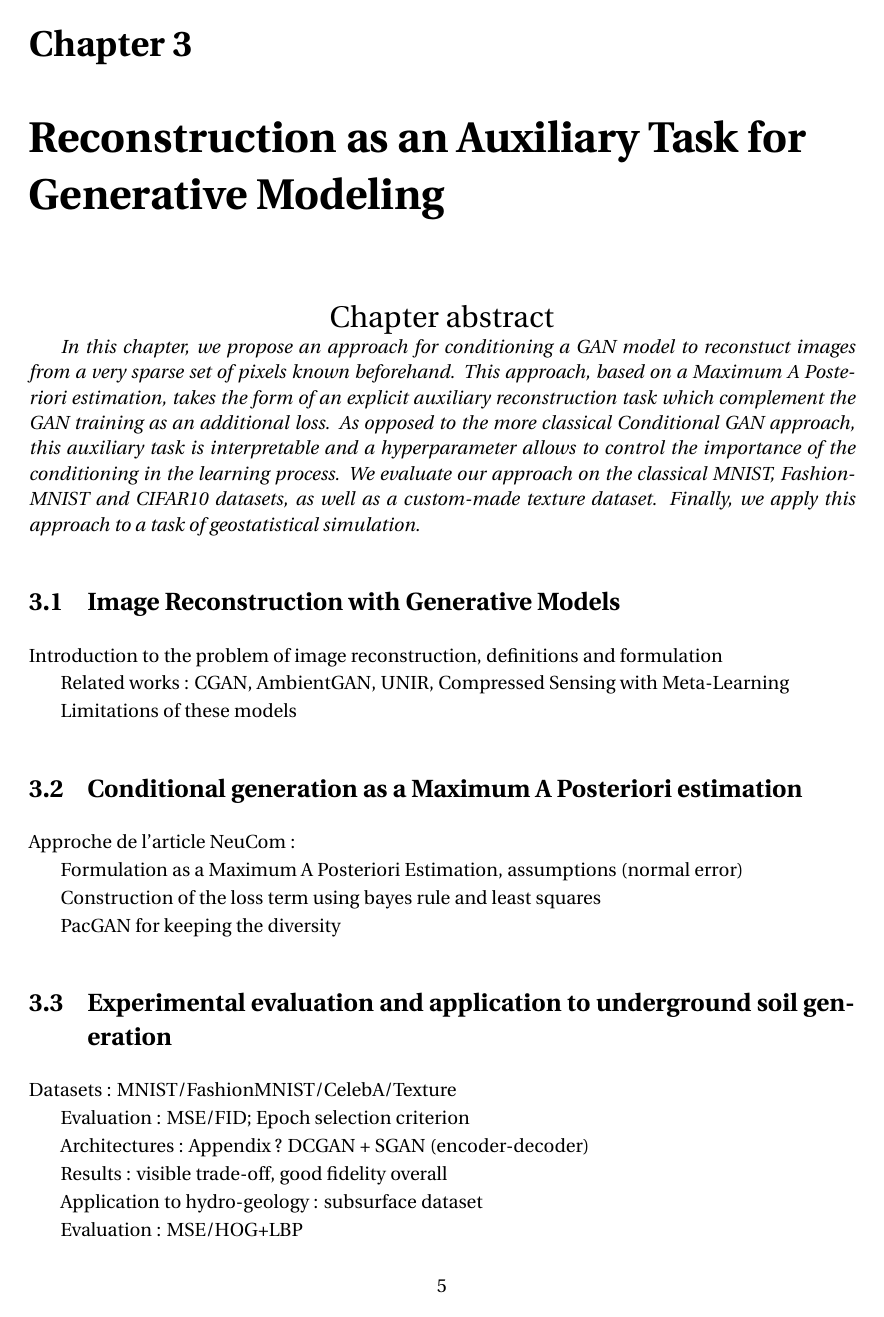
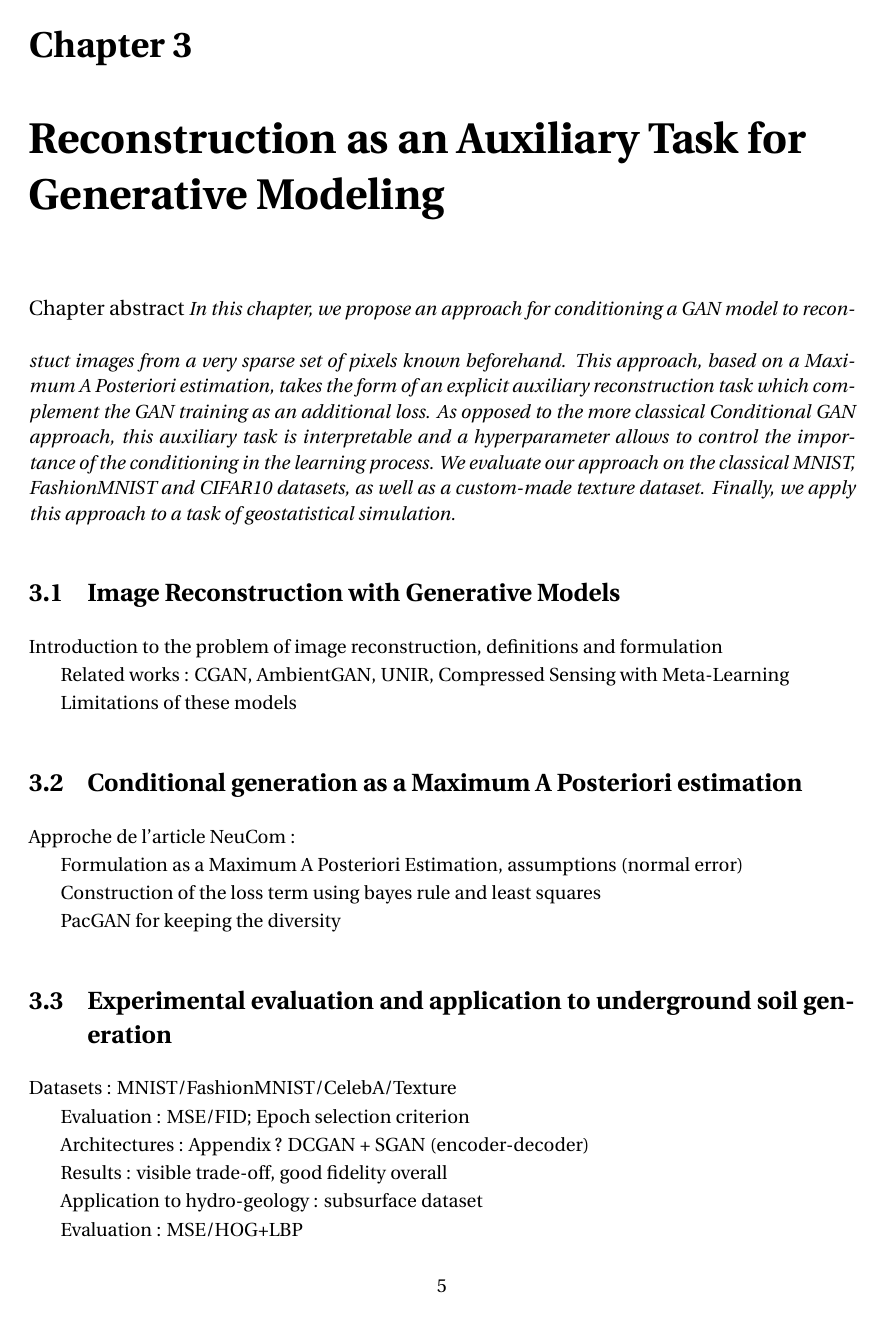
Before and after one commit to cyprienruffino/phd_thesis, a LaTeX document (Manuscrit.tex, which reads CommandesPerso.tex): page 19 of 43. Compiled offline with pdfLaTeX.

Commit message:
txs auto checkin

```diff
--- a/CommandesPerso.tex
+++ b/CommandesPerso.tex
@@ -43,4 +43,4 @@
 \newcommand{\CR}[1]{{\color{blue} CR:  #1}}
 \newcommand{\RH}[1]{{\color{green} RB:  #1}}
 
-\newenvironment{chapterabstract}{{\center \LARGE Chapter abstract\\}\rightskip1in\itshape}{}
+\newenvironment{chapterabstract}{{\center \large Chapter abstract\vspace{0.5cm}}\rightskip1in\itshape}{}
```
